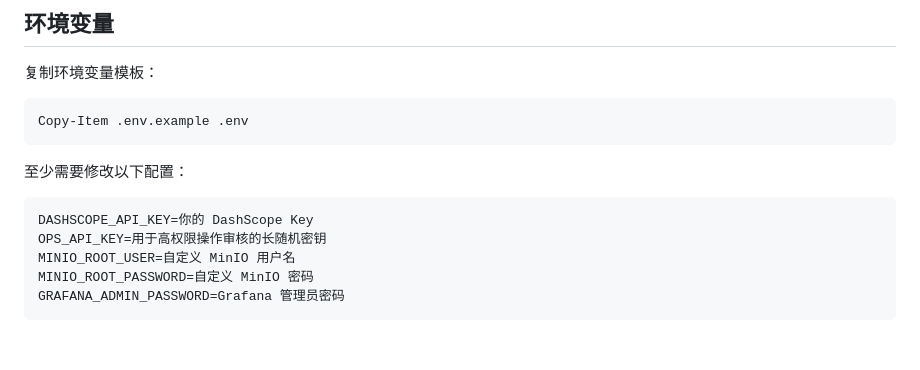
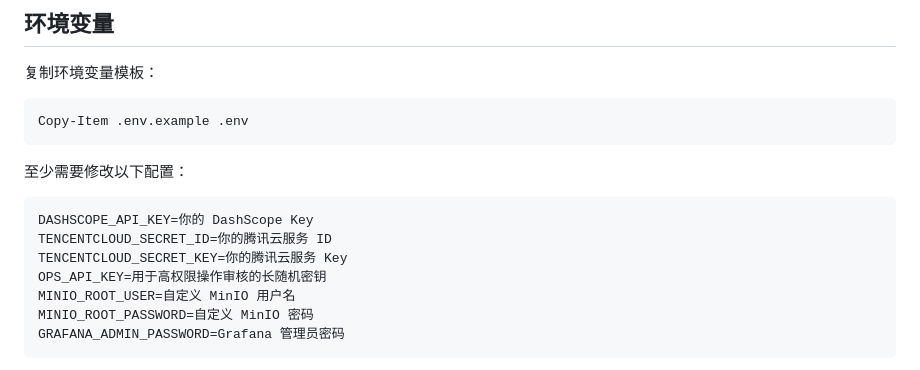
Before and after one commit to Ikaros-G/Intelligent-Operation-and-Maintenance-Copilot-Platform, a Markdown page: README.md, the part around the change. Rendered like a GitHub page; blank space fills up the shorter version.

Commit message:
Update README
Update README

````diff
--- a/README.md
+++ b/README.md
@@ -144,6 +144,8 @@ Copy-Item .env.example .env
 
 ```env
 DASHSCOPE_API_KEY=你的 DashScope Key
+TENCENTCLOUD_SECRET_ID=你的腾讯云服务 ID
+TENCENTCLOUD_SECRET_KEY=你的腾讯云服务 Key
 OPS_API_KEY=用于高权限操作审核的长随机密钥
 MINIO_ROOT_USER=自定义 MinIO 用户名
 MINIO_ROOT_PASSWORD=自定义 MinIO 密码
````
